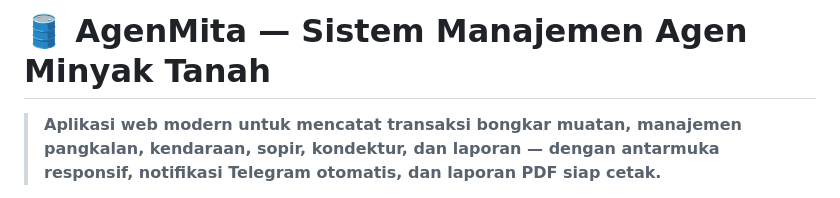
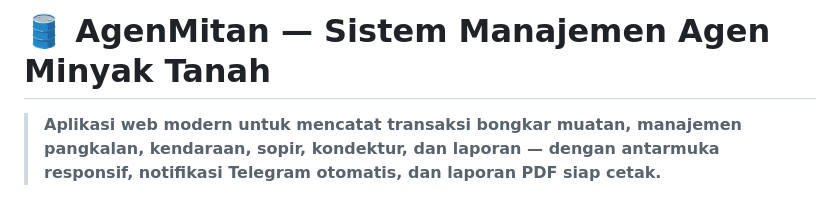
Before and after one commit to momodigital/SIM-MITAN-FAI, a Markdown page: README.md, the part around the change. Drawn GitHub-style.

```diff
--- a/README.md
+++ b/README.md
@@ -1,4 +1,4 @@
-# 🛢️ AgenMita — Sistem Manajemen Agen Minyak Tanah
+# 🛢️ AgenMitan — Sistem Manajemen Agen Minyak Tanah
 
 > **Aplikasi web modern untuk mencatat transaksi bongkar muatan, manajemen pangkalan, kendaraan, sopir, kondektur, dan laporan — dengan antarmuka responsif, notifikasi Telegram otomatis, dan laporan PDF siap cetak.**
 
```
